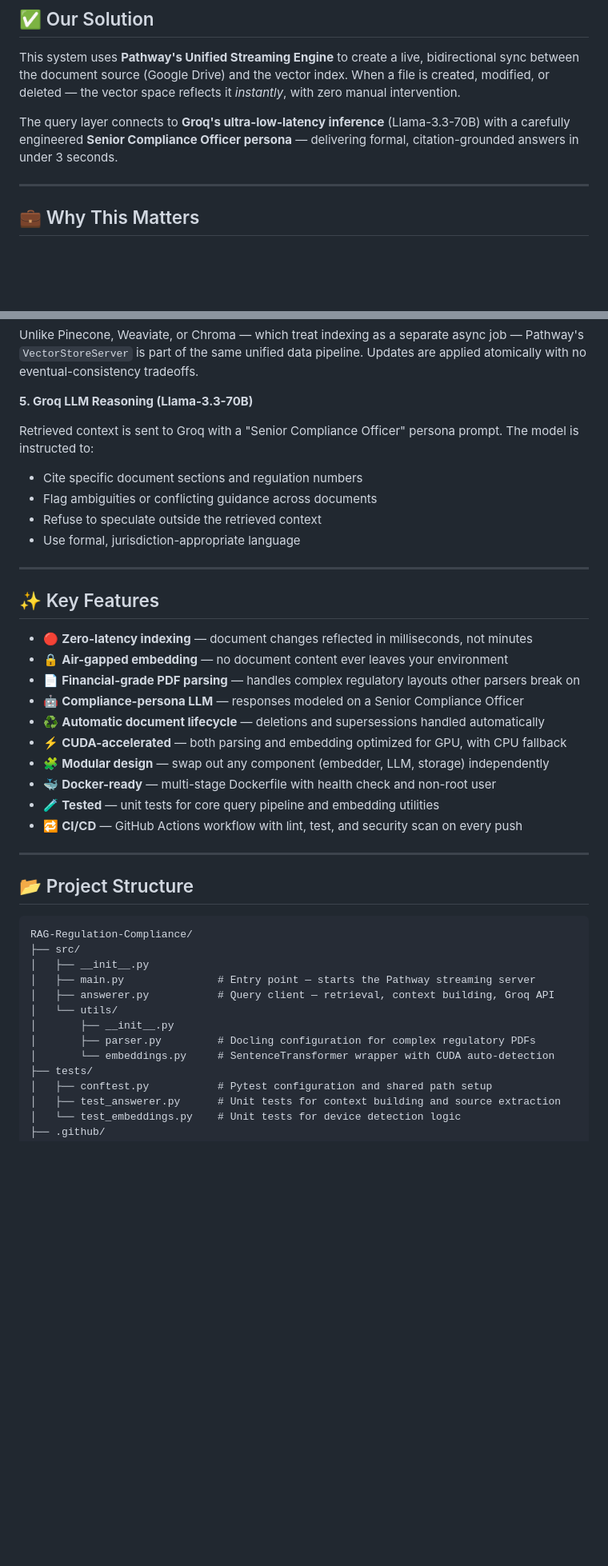
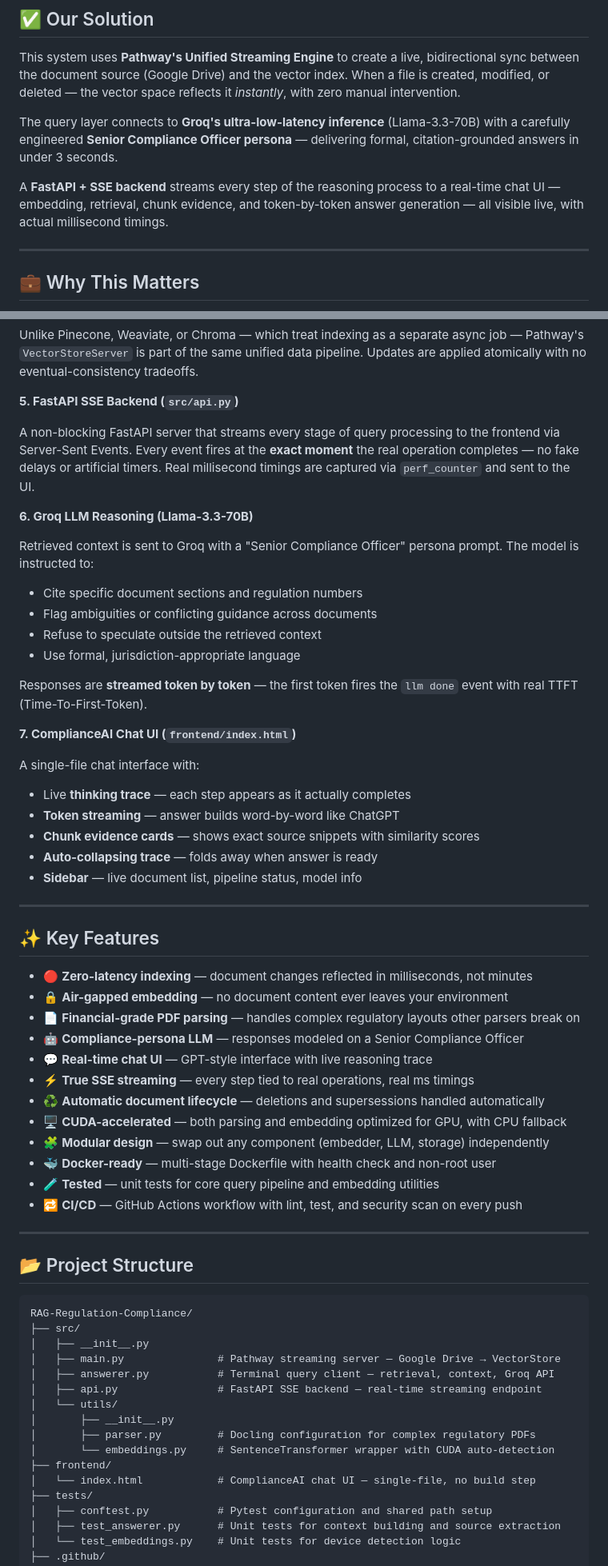
Before and after one commit to Ashwin-Thiru/RAG-Regulation-Compliance, a Markdown page: README.md, 2 parts joined by grey strips. Shown at 80% size. Drawn GitHub-style; blank space fills up the shorter version.

```diff
--- a/README.md
+++ b/README.md
@@ -63,6 +64,8 @@ This system uses **Pathway's Unified Streaming Engine** to create a live, bidire
 
 The query layer connects to **Groq's ultra-low-latency inference** (Llama-3.3-70B) with a carefully engineered **Senior Compliance Officer persona** — delivering formal, citation-grounded answers in under 3 seconds.
 
+A **FastAPI + SSE backend** streams every step of the reasoning process to a real-time chat UI — embedding, retrieval, chunk evidence, and token-by-token answer generation — all visible live, with actual millisecond timings.
+
 ---
 
 ## 💼 Why This Matters
@@ -135,13 +155,28 @@ Embeddings are computed entirely **on-premise** using `SentenceTransformer` with
 
 Unlike Pinecone, Weaviate, or Chroma — which treat indexing as a separate async job — Pathway's `VectorStoreServer` is part of the same unified data pipeline. Updates are applied atomically with no eventual-consistency tradeoffs.
 
-**5. Groq LLM Reasoning (Llama-3.3-70B)**
+**5. FastAPI SSE Backend (`src/api.py`)**
+
+A non-blocking FastAPI server that streams every stage of query processing to the frontend via Server-Sent Events. Every event fires at the **exact moment** the real operation completes — no fake delays or artificial timers. Real millisecond timings are captured via `perf_counter` and sent to the UI.
+
+**6. Groq LLM Reasoning (Llama-3.3-70B)**
 
 Retrieved context is sent to Groq with a "Senior Compliance Officer" persona prompt. The model is instructed to:
 - Cite specific document sections and regulation numbers
 - Flag ambiguities or conflicting guidance across documents
 - Refuse to speculate outside the retrieved context
 - Use formal, jurisdiction-appropriate language
+
+Responses are **streamed token by token** — the first token fires the `llm done` event with real TTFT (Time-To-First-Token).
+
+**7. ComplianceAI Chat UI (`frontend/index.html`)**
+
+A single-file chat interface with:
+- Live **thinking trace** — each step appears as it actually completes
+- **Token streaming** — answer builds word-by-word like ChatGPT
+- **Chunk evidence cards** — shows exact source snippets with similarity scores
+- **Auto-collapsing trace** — folds away when answer is ready
+- **Sidebar** — live document list, pipeline status, model info
 
 ---
 
@@ -151,8 +186,10 @@ Retrieved context is sent to Groq with a "Senior Compliance Officer" persona pro
 - 🔒 **Air-gapped embedding** — no document content ever leaves your environment
 - 📄 **Financial-grade PDF parsing** — handles complex regulatory layouts other parsers break on
 - 🤖 **Compliance-persona LLM** — responses modeled on a Senior Compliance Officer
+- 💬 **Real-time chat UI** — GPT-style interface with live reasoning trace
+- ⚡ **True SSE streaming** — every step tied to real operations, real ms timings
 - ♻️ **Automatic document lifecycle** — deletions and supersessions handled automatically
-- ⚡ **CUDA-accelerated** — both parsing and embedding optimized for GPU, with CPU fallback
+- 🖥️ **CUDA-accelerated** — both parsing and embedding optimized for GPU, with CPU fallback
 - 🧩 **Modular design** — swap out any component (embedder, LLM, storage) independently
 - 🐳 **Docker-ready** — multi-stage Dockerfile with health check and non-root user
 - 🧪 **Tested** — unit tests for core query pipeline and embedding utilities
@@ -166,12 +203,15 @@ Retrieved context is sent to Groq with a "Senior Compliance Officer" persona pro
 RAG-Regulation-Compliance/
 ├── src/
 │   ├── __init__.py
-│   ├── main.py               # Entry point — starts the Pathway streaming server
-│   ├── answerer.py           # Query client — retrieval, context building, Groq API
+│   ├── main.py               # Pathway streaming server — Google Drive → VectorStore
+│   ├── answerer.py           # Terminal query client — retrieval, context, Groq API
+│   ├── api.py                # FastAPI SSE backend — real-time streaming endpoint
 │   └── utils/
 │       ├── __init__.py
 │       ├── parser.py         # Docling configuration for complex regulatory PDFs
 │       └── embeddings.py     # SentenceTransformer wrapper with CUDA auto-detection
+├── frontend/
+│   └── index.html            # ComplianceAI chat UI — single-file, no build step
 ├── tests/
 │   ├── conftest.py           # Pytest configuration and shared path setup
 │   ├── test_answerer.py      # Unit tests for context building and source extraction
```
Also changed, not shown: other parts of README.md (+93 -23 lines).
